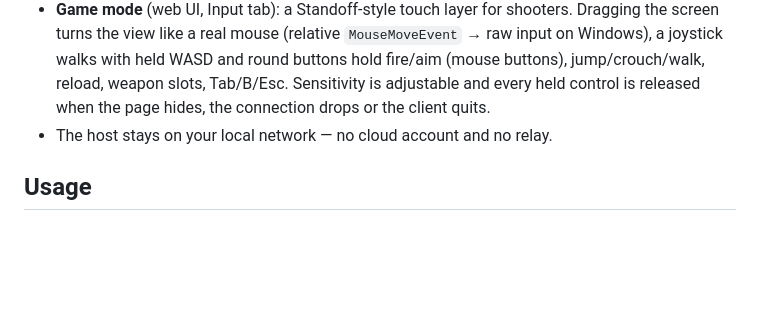
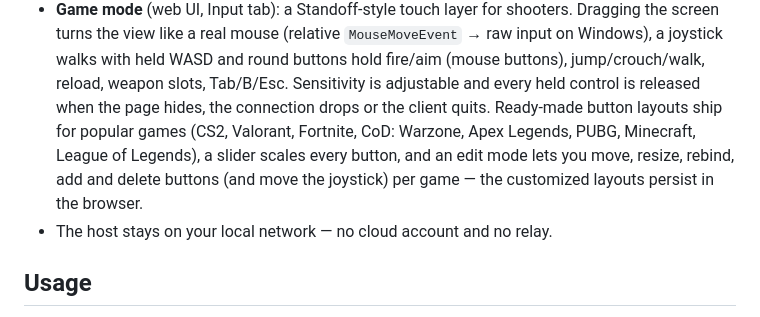
Before and after one commit to hopelanio123-eng/proximity, a Markdown page: Readme.md, the part around the change. Drawn GitHub-style; blank space fills up the shorter version.

Commit message:
docs: describe game mode presets and layout editing

```diff
--- a/Readme.md
+++ b/Readme.md
@@ -28,6 +28,11 @@ typing from the local network.
   and round buttons hold fire/aim (mouse buttons), jump/crouch/walk, reload,
   weapon slots, Tab/B/Esc. Sensitivity is adjustable and every held control
   is released when the page hides, the connection drops or the client quits.
+  Ready-made button layouts ship for popular games (CS2, Valorant, Fortnite,
+  CoD: Warzone, Apex Legends, PUBG, Minecraft, League of Legends), a slider
+  scales every button, and an edit mode lets you move, resize, rebind, add
+  and delete buttons (and move the joystick) per game — the customized
+  layouts persist in the browser.
 - The host stays on your local network — no cloud account and no relay.
 
 ## Usage
```
